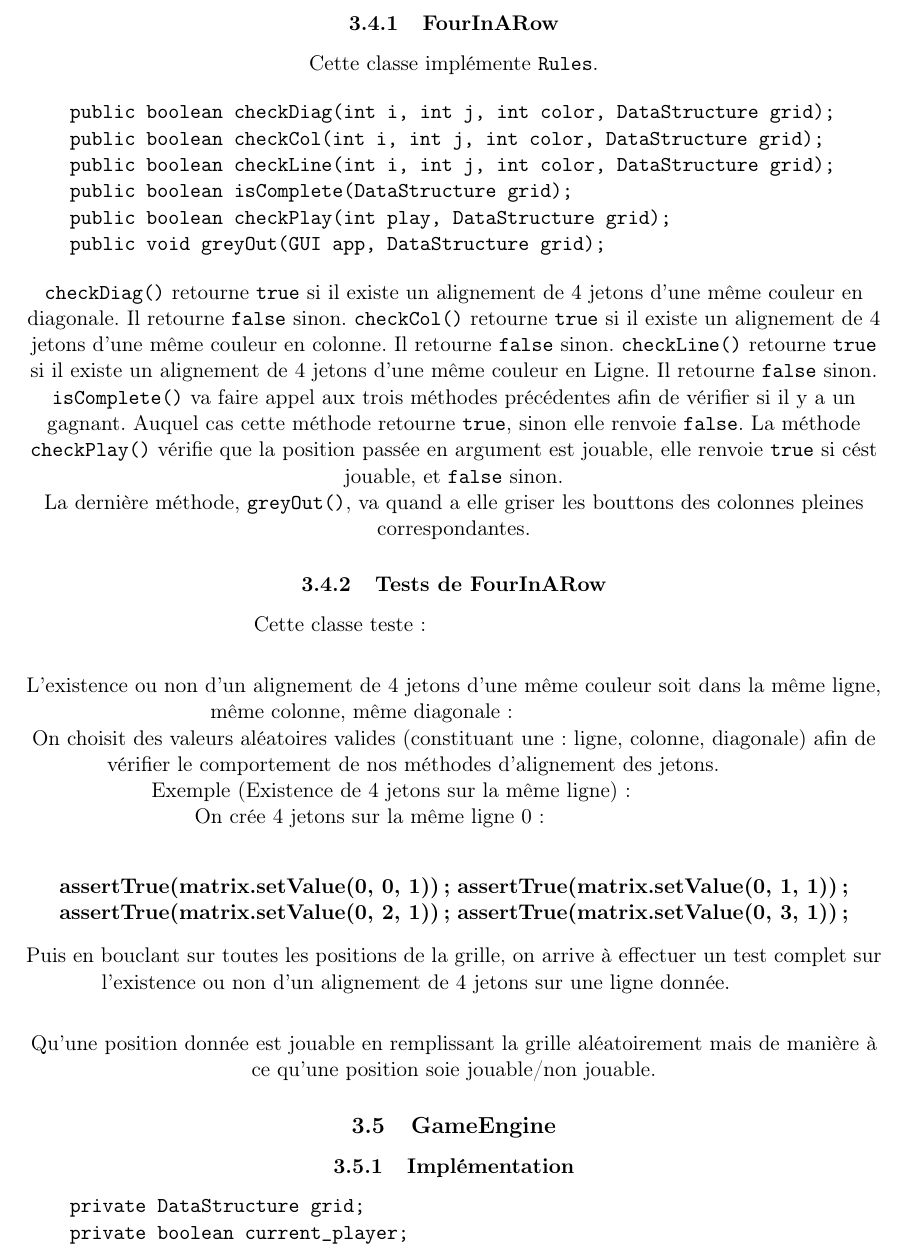
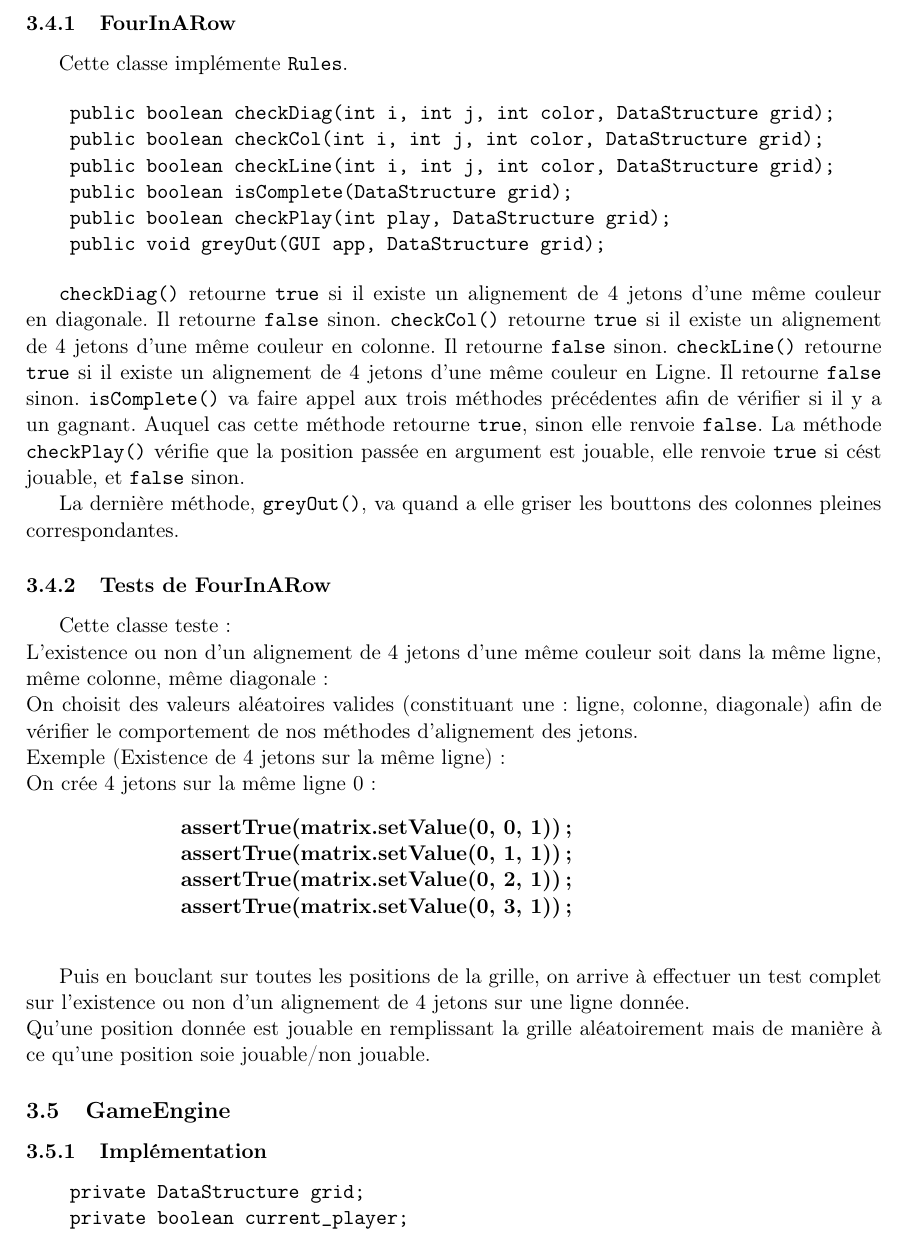
Before and after one commit to xsellier/puissance4test, a LaTeX document (Rapport/rapport.tex, which reads Rapport/implementation.tex): part of page 16 of 20, cut so that both start at the same text. Compiled offline with LaTeX, dvips and Ghostscript; the source files are stored in an older character set and shown here as Unicode.

Commit message:
correction du rapport

```diff
--- a/Rapport/implementation.tex
+++ b/Rapport/implementation.tex
@@ -410,21 +402,19 @@ pleines correspondantes.
 
 \subsubsection{Tests de FourInARow}
 Cette classe teste :\newline
-\item L'existence ou non d'un alignement de 4 jetons d'une même couleur soit dans la même ligne, même colonne, même diagonale :\newline
+L'existence ou non d'un alignement de 4 jetons d'une même couleur soit dans la même ligne, même colonne, même diagonale :\newline
 On choisit des valeurs aléatoires valides (constituant une : ligne, colonne, diagonale) afin de vérifier le comportement de nos méthodes d'alignement des jetons.\newline
 Exemple (Existence de 4 jetons sur la même ligne) :\newline
-On crée 4 jetons sur la même ligne 0:\newline
+On crée 4 jetons sur la même ligne 0:
 \begin{center}
-		\textbf{assertTrue(matrix.setValue(0, 0, 1));}
-		\textbf{assertTrue(matrix.setValue(0, 1, 1));}
-		\textbf{assertTrue(matrix.setValue(0, 2, 1));}
-		\textbf{assertTrue(matrix.setValue(0, 3, 1));}
+\textbf{assertTrue(matrix.setValue(0, 0, 1));}\newline
+\textbf{assertTrue(matrix.setValue(0, 1, 1));}\newline
+\textbf{assertTrue(matrix.setValue(0, 2, 1));}\newline
+\textbf{assertTrue(matrix.setValue(0, 3, 1));}\newline
 \end{center}
 
 Puis en bouclant sur toutes les positions de la grille, on arrive à effectuer un test complet sur l'existence ou non d'un alignement de 4 jetons sur une ligne donnée.\newline
-
-
-\item Qu'une position donnée est jouable en remplissant la grille aléatoirement mais de manière à ce qu'une position soie jouable/non jouable.
+Qu'une position donnée est jouable en remplissant la grille aléatoirement mais de manière à ce qu'une position soie jouable/non jouable.
 
 \subsection{GameEngine}
 \subsubsection{Implémentation}
```
Also changed, not shown: Rapport/analyse_statique.tex (line endings or trailing spaces), Rapport/rapport.pdf, Rapport/implementation.tex (16 more changed lines).
